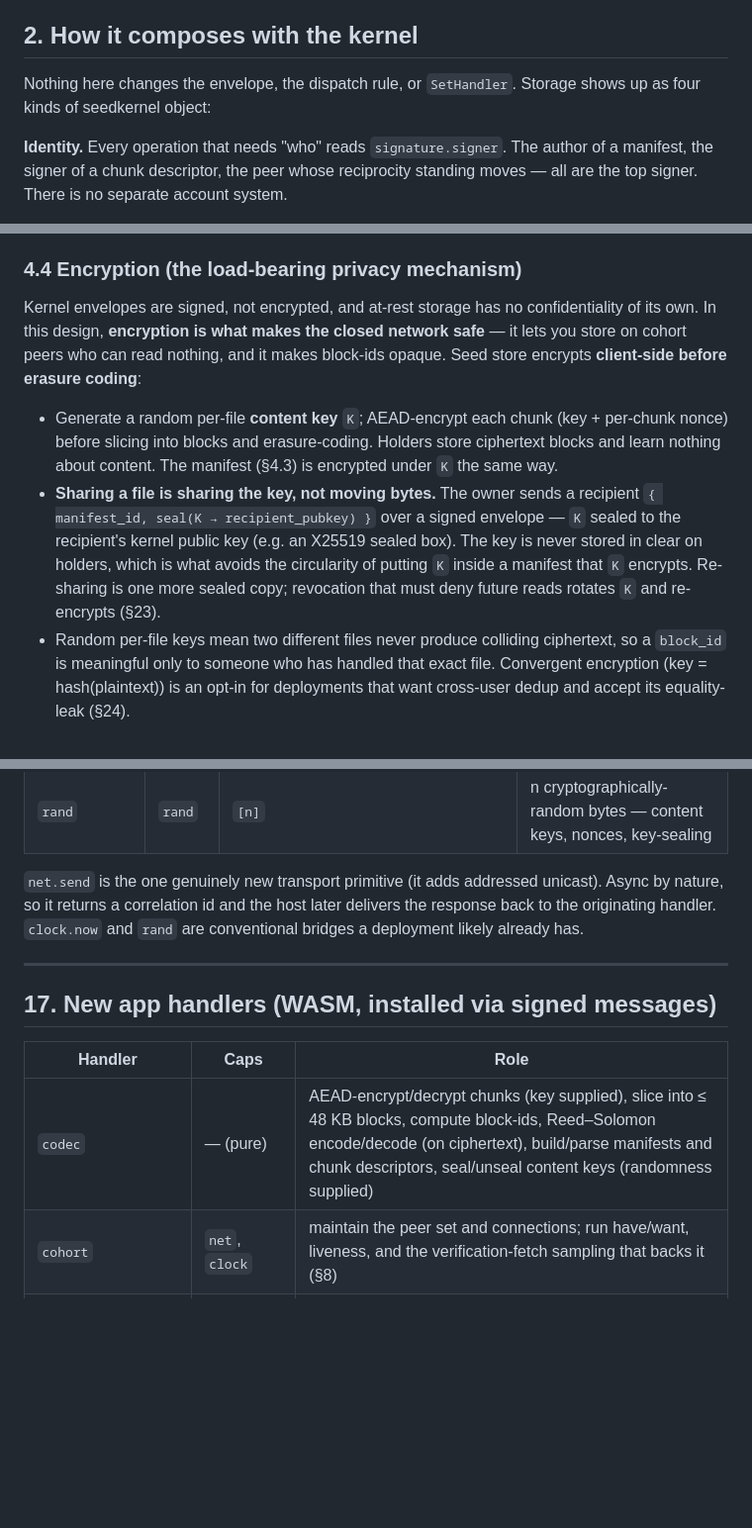
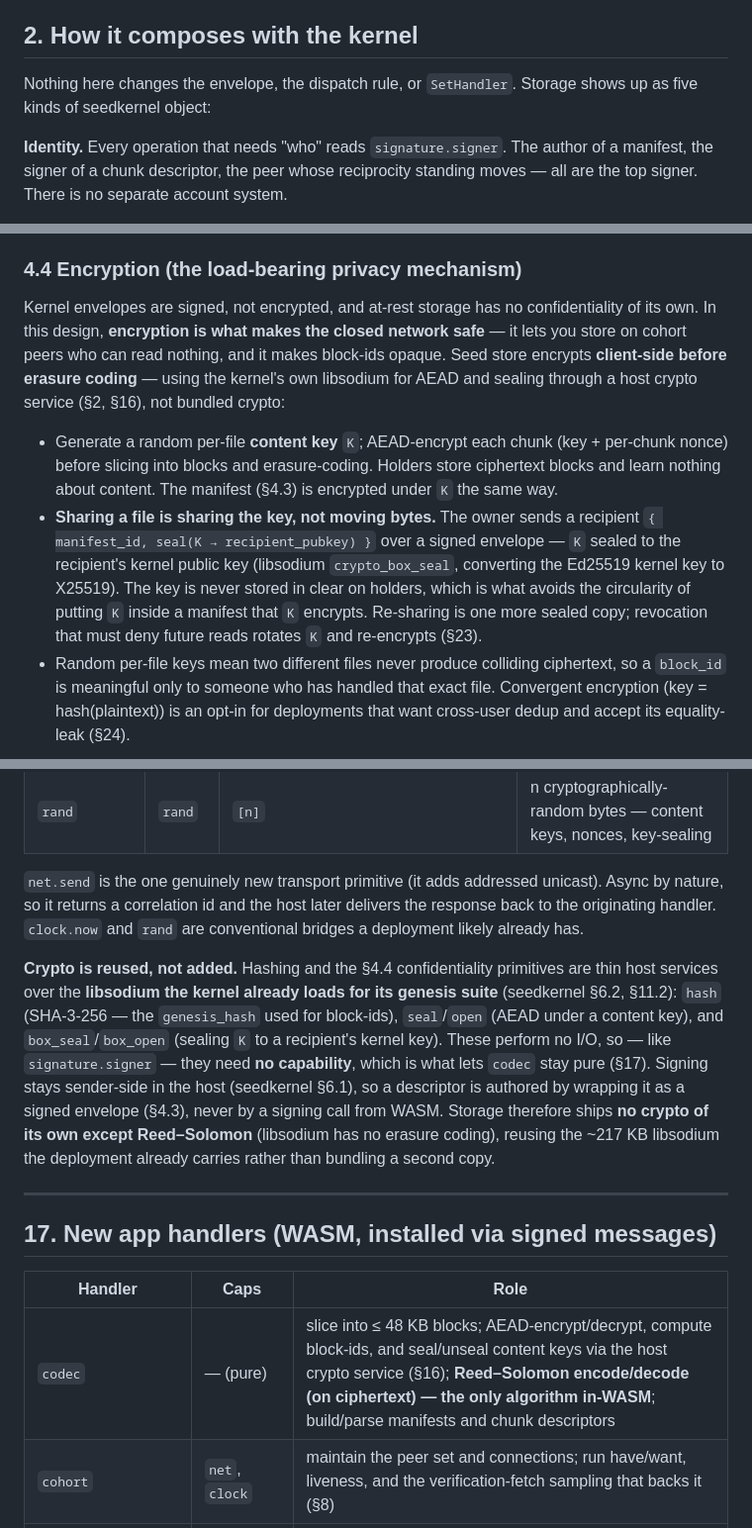
Before and after one commit to arj03/seedstore, a Markdown page: README.md, 3 parts joined by grey strips. Shown at 99% size. Drawn GitHub-style; blank space fills up the shorter version.

Commit message:
Reference the crypto in seedkernel

```diff
--- a/README.md
+++ b/README.md
@@ -50,7 +50,7 @@ This is the whole system you actually need: a durable, private, self-healing sto
 
 ## 2. How it composes with the kernel
 
-Nothing here changes the envelope, the dispatch rule, or `SetHandler`. Storage shows up as four kinds of seedkernel object:
+Nothing here changes the envelope, the dispatch rule, or `SetHandler`. Storage shows up as five kinds of seedkernel object:
 
 **Identity.** Every operation that needs "who" reads `signature.signer`. The author of a manifest, the signer of a chunk descriptor, the peer whose reciprocity standing moves — all are the top signer. There is no separate account system.
 
@@ -125,10 +127,10 @@ The descriptor carries no chunk index: a chunk's position in the file is given b
 
 ### 4.4 Encryption (the load-bearing privacy mechanism)
 
-Kernel envelopes are signed, not encrypted, and at-rest storage has no confidentiality of its own. In this design, **encryption is what makes the closed network safe** — it lets you store on cohort peers who can read nothing, and it makes block-ids opaque. Seed store encrypts **client-side before erasure coding**:
+Kernel envelopes are signed, not encrypted, and at-rest storage has no confidentiality of its own. In this design, **encryption is what makes the closed network safe** — it lets you store on cohort peers who can read nothing, and it makes block-ids opaque. Seed store encrypts **client-side before erasure coding** — using the kernel's own libsodium for AEAD and sealing through a host crypto service (§2, §16), not bundled crypto:
 
 - Generate a random per-file **content key** `K`; AEAD-encrypt each chunk (key + per-chunk nonce) before slicing into blocks and erasure-coding. Holders store ciphertext blocks and learn nothing about content. The manifest (§4.3) is encrypted under `K` the same way.
-- **Sharing a file is sharing the key, not moving bytes.** The owner sends a recipient `{ manifest_id, seal(K → recipient_pubkey) }` over a signed envelope — `K` sealed to the recipient's kernel public key (e.g. an X25519 sealed box). The key is never stored in clear on holders, which is what avoids the circularity of putting `K` inside a manifest that `K` encrypts. Re-sharing is one more sealed copy; revocation that must deny future reads rotates `K` and re-encrypts (§23).
+- **Sharing a file is sharing the key, not moving bytes.** The owner sends a recipient `{ manifest_id, seal(K → recipient_pubkey) }` over a signed envelope — `K` sealed to the recipient's kernel public key (libsodium `crypto_box_seal`, converting the Ed25519 kernel key to X25519). The key is never stored in clear on holders, which is what avoids the circularity of putting `K` inside a manifest that `K` encrypts. Re-sharing is one more sealed copy; revocation that must deny future reads rotates `K` and re-encrypts (§23).
 - Random per-file keys mean two different files never produce colliding ciphertext, so a `block_id` is meaningful only to someone who has handled that exact file. Convergent encryption (key = hash(plaintext)) is an opt-in for deployments that want cross-user dedup and accept its equality-leak (§24).
 
 ---
@@ -334,13 +336,15 @@ Optional hardening for cohorts that are less than fully trusted is documented se
 
 `net.send` is the one genuinely new transport primitive (it adds addressed unicast). Async by nature, so it returns a correlation id and the host later delivers the response back to the originating handler. `clock.now` and `rand` are conventional bridges a deployment likely already has.
 
+**Crypto is reused, not added.** Hashing and the §4.4 confidentiality primitives are thin host services over the **libsodium the kernel already loads for its genesis suite** (seedkernel §6.2, §11.2): `hash` (SHA-3-256 — the `genesis_hash` used for block-ids), `seal`/`open` (AEAD under a content key), and `box_seal`/`box_open` (sealing `K` to a recipient's kernel key). These perform no I/O, so — like `signature.signer` — they need **no capability**, which is what lets `codec` stay pure (§17). Signing stays sender-side in the host (seedkernel §6.1), so a descriptor is authored by wrapping it as a signed envelope (§4.3), never by a signing call from WASM. Storage therefore ships **no crypto of its own except Reed–Solomon** (libsodium has no erasure coding), reusing the ~217 KB libsodium the deployment already carries rather than bundling a second copy.
+
 ---
 
 ## 17. New app handlers (WASM, installed via signed messages)
 
 | Handler | Caps | Role |
 | --- | --- | --- |
-| `codec` | — (pure) | AEAD-encrypt/decrypt chunks (key supplied), slice into ≤ 48 KB blocks, compute block-ids, Reed–Solomon encode/decode (on ciphertext), build/parse manifests and chunk descriptors, seal/unseal content keys (randomness supplied) |
+| `codec` | — (pure) | slice into ≤ 48 KB blocks; AEAD-encrypt/decrypt, compute block-ids, and seal/unseal content keys via the host crypto service (§16); **Reed–Solomon encode/decode (on ciphertext) — the only algorithm in-WASM**; build/parse manifests and chunk descriptors |
 | `cohort` | `net`, `clock` | maintain the peer set and connections; run have/want, liveness, and the verification-fetch sampling that backs it (§8) |
 | `store.coordinator` | `store`, `net`, `clock`, `rand` | orchestrate PUT/GET incl. placement negotiation and content-key/nonce generation; windowed transfer; admission, eviction (§14) and reciprocity accounting (§13) |
 | `repair` | `store`, `net`, `clock` | the repair loop: measure redundancy via have/want + verification-fetch, claim, reconstruct on ciphertext (§9) |
```
Also changed, not shown: other parts of README.md (+3 -1 lines).
